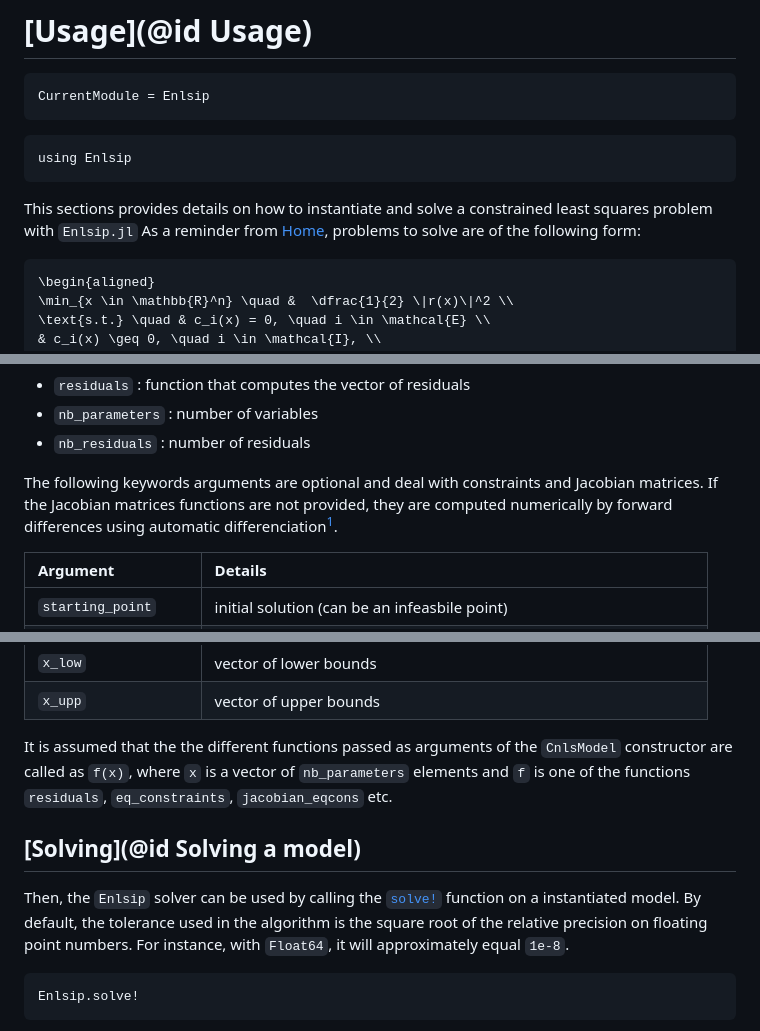
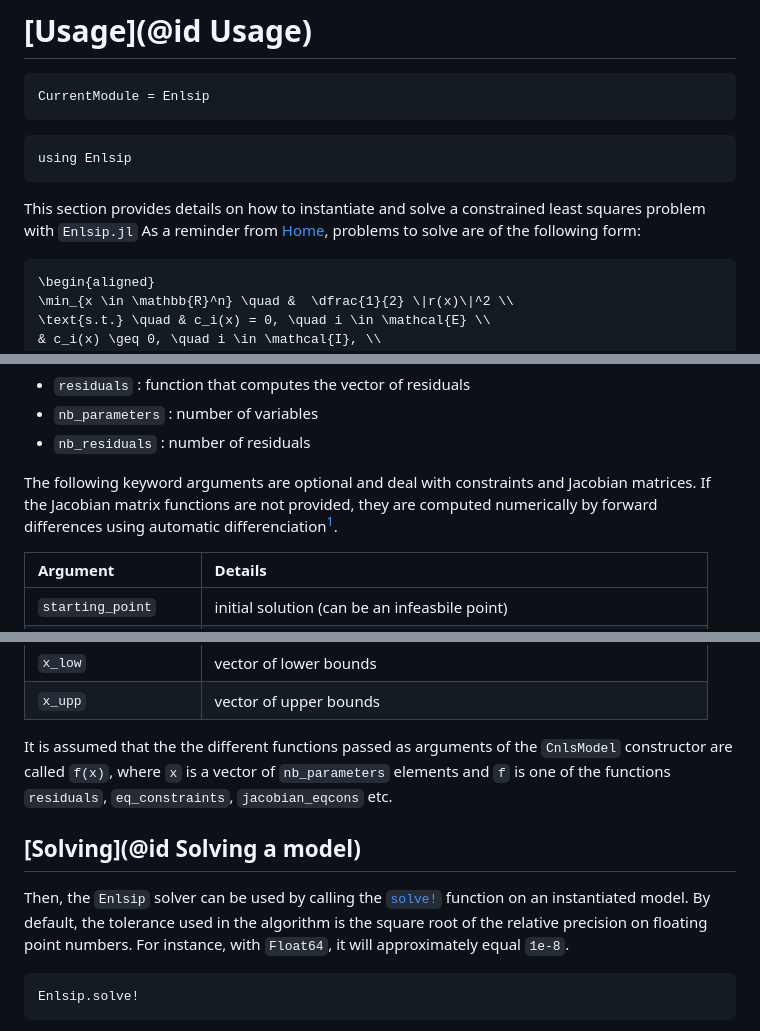
Before and after one commit to UncertainLab/Enlsip.jl, a Markdown page: docs/src/tutorial.md, 3 parts joined by grey strips. Drawn GitHub-style.

Commit message:
Fix some typos in tutorial

````diff
--- a/docs/src/tutorial.md
+++ b/docs/src/tutorial.md
@@ -8,7 +8,7 @@ CurrentModule = Enlsip
 using Enlsip
 ```
 
-This sections provides details on how to instantiate and solve a constrained least squares problem with `Enlsip.jl`
+This section provides details on how to instantiate and solve a constrained least squares problem with `Enlsip.jl`
 As a reminder from [Home](@ref), problems to solve are of the following form:
 
 ```math
@@ -44,8 +44,8 @@ The three following positional arguments are mandatory to create a model:
 * `nb_parameters` : number of variables
 * `nb_residuals` : number of residuals
 
-The following keywords arguments are optional and deal with constraints and Jacobian matrices.
-If the Jacobian matrices functions are not provided, they are computed numerically by forward differences using automatic differenciation[^Backend].
+The following keyword arguments are optional and deal with constraints and Jacobian matrices.
+If the Jacobian matrix functions are not provided, they are computed numerically by forward differences using automatic differenciation[^Backend].
 
 [^Backend]: `ForwardDiff.jl` [https://juliadiff.org/ForwardDiff.jl/stable/](https://juliadiff.org/ForwardDiff.jl/stable/)
 
@@ -62,11 +62,11 @@ If the Jacobian matrices functions are not provided, they are computed numerical
  `x_low`              | vector of lower bounds
  `x_upp`              | vector of upper bounds
 
-It is assumed that the the different functions passed as arguments of the `CnlsModel` constructor are called as `f(x)`, where `x` is a vector of `nb_parameters` elements and `f` is one of the functions `residuals`, `eq_constraints`, `jacobian_eqcons` etc.
+It is assumed that the the different functions passed as arguments of the `CnlsModel` constructor are called `f(x)`, where `x` is a vector of `nb_parameters` elements and `f` is one of the functions `residuals`, `eq_constraints`, `jacobian_eqcons` etc.
 
 ## [Solving](@id Solving a model)
 
-Then, the `Enlsip` solver can be used by calling the [`solve!`](@ref) function on a instantiated model. By default, the tolerance used in the algorithm is the square root of the relative precision on floating point numbers. For instance, with `Float64`, it will approximately equal `1e-8`.
+Then, the `Enlsip` solver can be used by calling the [`solve!`](@ref) function on an instantiated model. By default, the tolerance used in the algorithm is the square root of the relative precision on floating point numbers. For instance, with `Float64`, it will approximately equal `1e-8`.
 
 ```@docs
 Enlsip.solve!
````
Also changed, not shown: other parts of docs/src/tutorial.md (+1 -1 lines).
